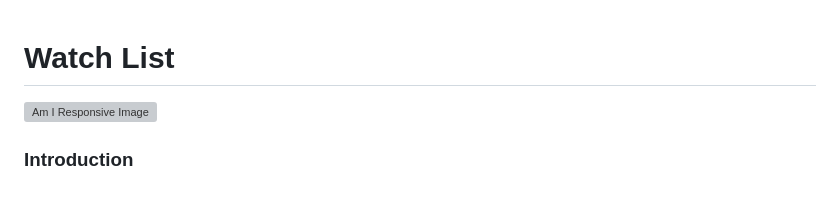
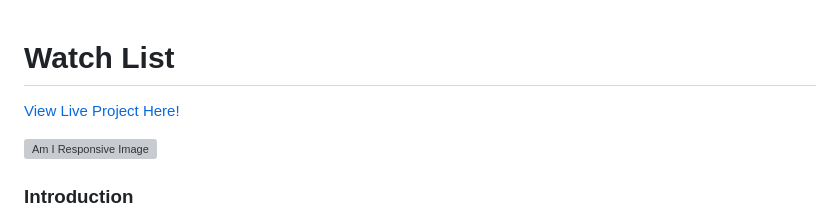
Before and after one commit to dansantinojones/watch-list-pp4, a Markdown page: README.md, the part around the change. Rendered like a GitHub page; blank space fills up the shorter version; grey boxes are pictures that could not be loaded.

Commit message:
Add live link to README file

```diff
--- a/README.md
+++ b/README.md
@@ -1,6 +1,9 @@
 # **Watch List**
 
+[View Live Project Here!](https://watch-list-pp4.herokuapp.com/)
+
 ![Am I Responsive Image](/static/media/am-i-responsive.png)
+
 
 ### **Introduction**
 Watch List is a list/blog website where the site admin can add TV shows or movies to the list they are planning to watch. Anyone can view the list but to use the recommend box, comment and give a thumbs up to your favourite things to watch you must sign up for an account.
```
